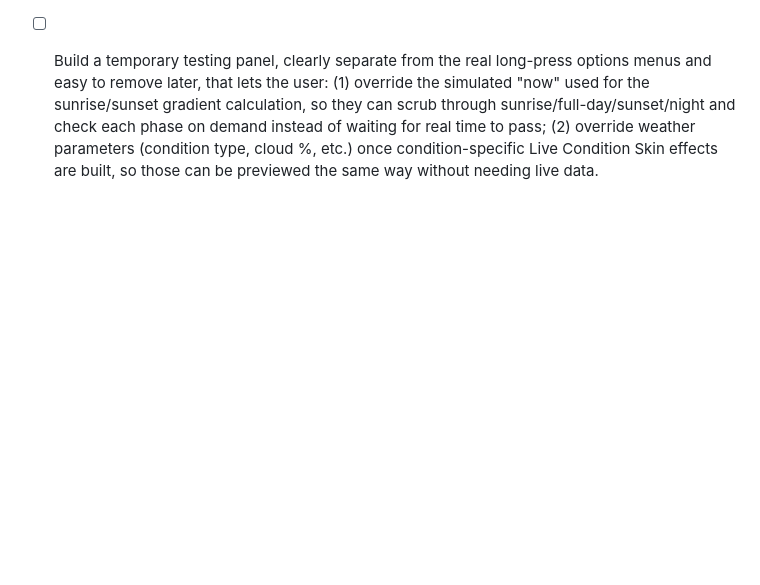
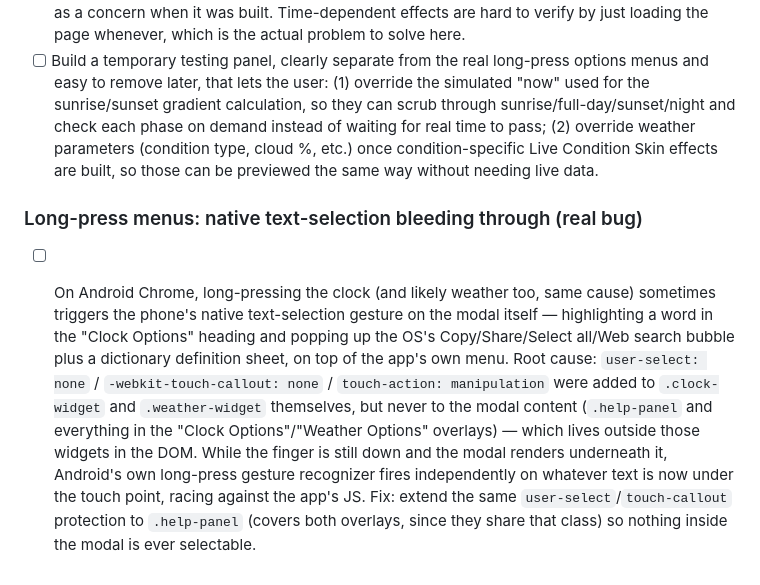
Before and after one commit to TundraJon/Startpage, a Markdown page: README.md, the part around the change. GitHub-like rendering; blank space fills up the shorter version.

Commit message:
Queue: fix native text-selection bleeding through on long-press modals

```diff
--- a/README.md
+++ b/README.md
@@ -133,3 +133,7 @@ Not yet implemented — queued for whenever it's relevant. All of the following
 
 - [ ] User reports not seeing the sunrise/sunset gradient on their device at all. Likely explanation (not yet confirmed against their actual local time): the gradient is time-of-day dependent, and during full daylight hours it's genuinely very subtle by design — a pale blue-to-lighter-blue gradient blended at ~18% opacity behind a mostly-white card. This exact subtlety was already flagged as a concern when it was built. Time-dependent effects are hard to verify by just loading the page whenever, which is the actual problem to solve here.
 - [ ] Build a temporary testing panel, clearly separate from the real long-press options menus and easy to remove later, that lets the user: (1) override the simulated "now" used for the sunrise/sunset gradient calculation, so they can scrub through sunrise/full-day/sunset/night and check each phase on demand instead of waiting for real time to pass; (2) override weather parameters (condition type, cloud %, etc.) once condition-specific Live Condition Skin effects are built, so those can be previewed the same way without needing live data.
+
+### Long-press menus: native text-selection bleeding through (real bug)
+
+- [ ] On Android Chrome, long-pressing the clock (and likely weather too, same cause) sometimes triggers the phone's native text-selection gesture on the modal itself — highlighting a word in the "Clock Options" heading and popping up the OS's Copy/Share/Select all/Web search bubble plus a dictionary definition sheet, on top of the app's own menu. Root cause: `user-select: none` / `-webkit-touch-callout: none` / `touch-action: manipulation` were added to `.clock-widget` and `.weather-widget` themselves, but never to the modal content (`.help-panel` and everything in the "Clock Options"/"Weather Options" overlays) — which lives outside those widgets in the DOM. While the finger is still down and the modal renders underneath it, Android's own long-press gesture recognizer fires independently on whatever text is now under the touch point, racing against the app's JS. Fix: extend the same `user-select`/`touch-callout` protection to `.help-panel` (covers both overlays, since they share that class) so nothing inside the modal is ever selectable.
```
